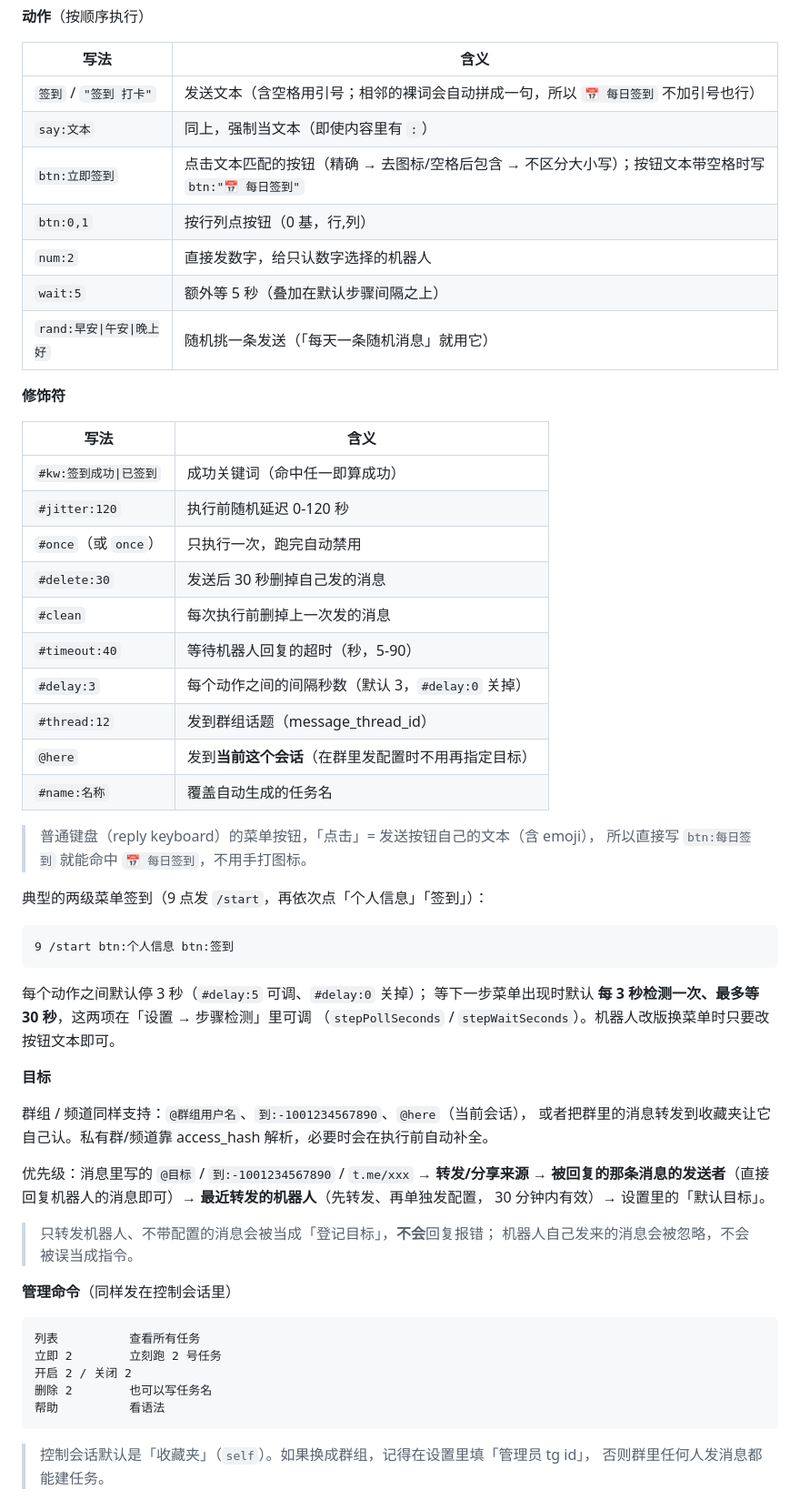
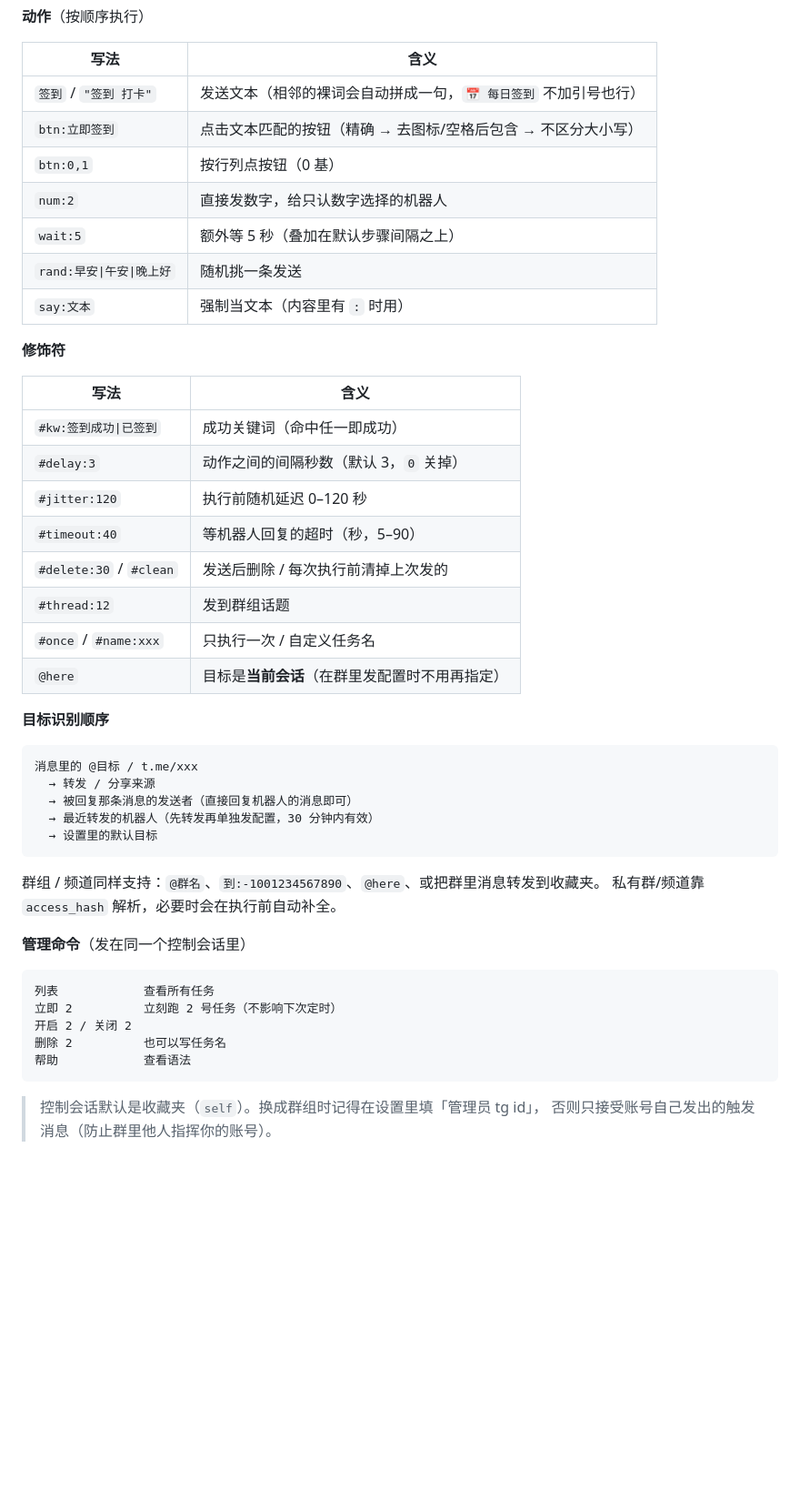
Before and after one commit to mihucho/cf-tg-checkin, a Markdown page: README.md, the part around the change printed below. Shown: that part at 91% size. GitHub-like rendering; blank space fills up the shorter version.

````diff
--- a/README.md
+++ b/README.md
@@ -125,64 +98,50 @@ npm run check                     # typecheck + test + build
 
 | 写法 | 含义 |
 | --- | --- |
-| `签到` / `"签到 打卡"` | 发送文本（含空格用引号；相邻的裸词会自动拼成一句，所以 `📅 每日签到` 不加引号也行） |
-| `say:文本` | 同上，强制当文本（即使内容里有 `:`） |
-| `btn:立即签到` | 点击文本匹配的按钮（精确 → 去图标/空格后包含 → 不区分大小写）；按钮文本带空格时写 `btn:"📅 每日签到"` |
-| `btn:0,1` | 按行列点按钮（0 基，行,列） |
+| `签到` / `"签到 打卡"` | 发送文本（相邻的裸词会自动拼成一句，`📅 每日签到` 不加引号也行） |
+| `btn:立即签到` | 点击文本匹配的按钮（精确 → 去图标/空格后包含 → 不区分大小写） |
+| `btn:0,1` | 按行列点按钮（0 基） |
 | `num:2` | 直接发数字，给只认数字选择的机器人 |
 | `wait:5` | 额外等 5 秒（叠加在默认步骤间隔之上） |
-| `rand:早安\|午安\|晚上好` | 随机挑一条发送（「每天一条随机消息」就用它） |
+| `rand:早安\|午安\|晚上好` | 随机挑一条发送 |
+| `say:文本` | 强制当文本（内容里有 `:` 时用） |
 
 **修饰符**
 
 | 写法 | 含义 |
 | --- | --- |
-| `#kw:签到成功\|已签到` | 成功关键词（命中任一即算成功） |
-| `#jitter:120` | 执行前随机延迟 0-120 秒 |
-| `#once`（或 `once`） | 只执行一次，跑完自动禁用 |
-| `#delete:30` | 发送后 30 秒删掉自己发的消息 |
-| `#clean` | 每次执行前删掉上一次发的消息 |
-| `#timeout:40` | 等待机器人回复的超时（秒，5-90） |
-| `#delay:3` | 每个动作之间的间隔秒数（默认 3，`#delay:0` 关掉） |
-| `#thread:12` | 发到群组话题（message_thread_id） |
-| `@here` | 发到**当前这个会话**（在群里发配置时不用再指定目标） |
-| `#name:名称` | 覆盖自动生成的任务名 |
+| `#kw:签到成功\|已签到` | 成功关键词（命中任一即成功） |
+| `#delay:3` | 动作之间的间隔秒数（默认 3，`0` 关掉） |
+| `#jitter:120` | 执行前随机延迟 0–120 秒 |
+| `#timeout:40` | 等机器人回复的超时（秒，5–90） |
+| `#delete:30` / `#clean` | 发送后删除 / 每次执行前清掉上次发的 |
+| `#thread:12` | 发到群组话题 |
+| `#once` / `#name:xxx` | 只执行一次 / 自定义任务名 |
+| `@here` | 目标是**当前会话**（在群里发配置时不用再指定） |
 
-> 普通键盘（reply keyboard）的菜单按钮，「点击」= 发送按钮自己的文本（含 emoji），
-> 所以直接写 `btn:每日签到` 就能命中 `📅 每日签到`，不用手打图标。
-
-典型的两级菜单签到（9 点发 `/start`，再依次点「个人信息」「签到」）：
+**目标识别顺序**
 
 ```
-9 /start btn:个人信息 btn:签到
+消息里的 @目标 / t.me/xxx
+  → 转发 / 分享来源
+  → 被回复那条消息的发送者（直接回复机器人的消息即可）
+  → 最近转发的机器人（先转发再单独发配置，30 分钟内有效）
+  → 设置里的默认目标
 ```
 
-每个动作之间默认停 3 秒（`#delay:5` 可调、`#delay:0` 关掉）；
-等下一步菜单出现时默认 **每 3 秒检测一次、最多等 30 秒**，这两项在「设置 → 步骤检测」里可调
-（`stepPollSeconds` / `stepWaitSeconds`）。机器人改版换菜单时只要改按钮文本即可。
+群组 / 频道同样支持：`@群名`、`到:-1001234567890`、`@here`、或把群里消息转发到收藏夹。
+私有群/频道靠 `access_hash` 解析，必要时会在执行前自动补全。
 
-**目标**
-
-群组 / 频道同样支持：`@群组用户名`、`到:-1001234567890`、`@here`（当前会话），
-或者把群里的消息转发到收藏夹让它自己认。私有群/频道靠 access_hash 解析，必要时会在执行前自动补全。
-
-优先级：消息里写的 `@目标` / `到:-1001234567890` / `t.me/xxx` → **转发/分享来源** →
-**被回复的那条消息的发送者**（直接回复机器人的消息即可）→ **最近转发的机器人**（先转发、再单独发配置，
-30 分钟内有效）→ 设置里的「默认目标」。
-
-> 只转发机器人、不带配置的消息会被当成「登记目标」，**不会**回复报错；
-> 机器人自己发来的消息会被忽略，不会被误当成指令。
-
-**管理命令**（同样发在控制会话里）
+**管理命令**（发在同一个控制会话里）
 
 ```
-列表          查看所有任务
-立即 2        立刻跑 2 号任务
+列表            查看所有任务
+立即 2          立刻跑 2 号任务（不影响下次定时）
 开启 2 / 关闭 2
-删除 2        也可以写任务名
-帮助          看语法
+删除 2          也可以写任务名
+帮助            查看语法
 ```
 
-> 控制会话默认是「收藏夹」（`self`）。如果换成群组，记得在设置里填「管理员 tg id」，
-> 否则群里任何人发消息都能建任务。
+> 控制会话默认是收藏夹（`self`）。换成群组时记得在设置里填「管理员 tg id」，
+> 否则只接受账号自己发出的触发消息（防止群里他人指挥你的账号）。
 
````
Also changed, not shown: other parts of README.md (+172 -151 lines), docs/images/logs.png (added).
